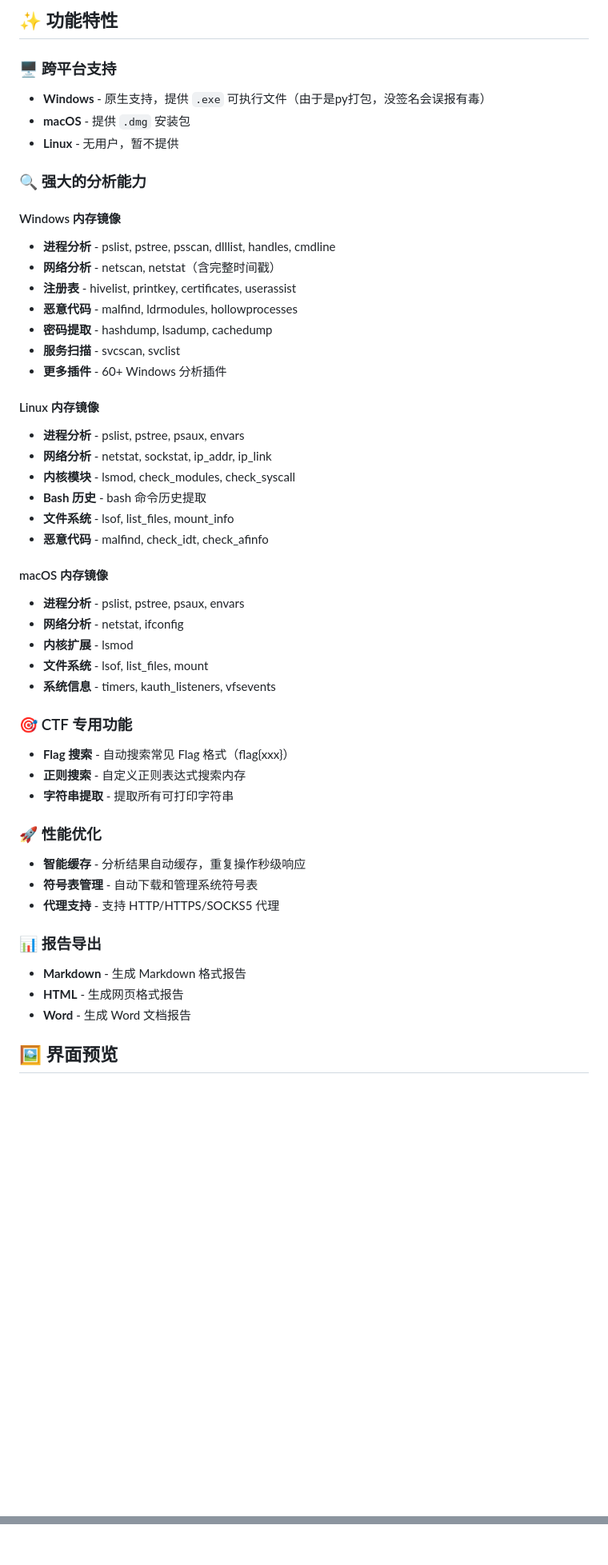
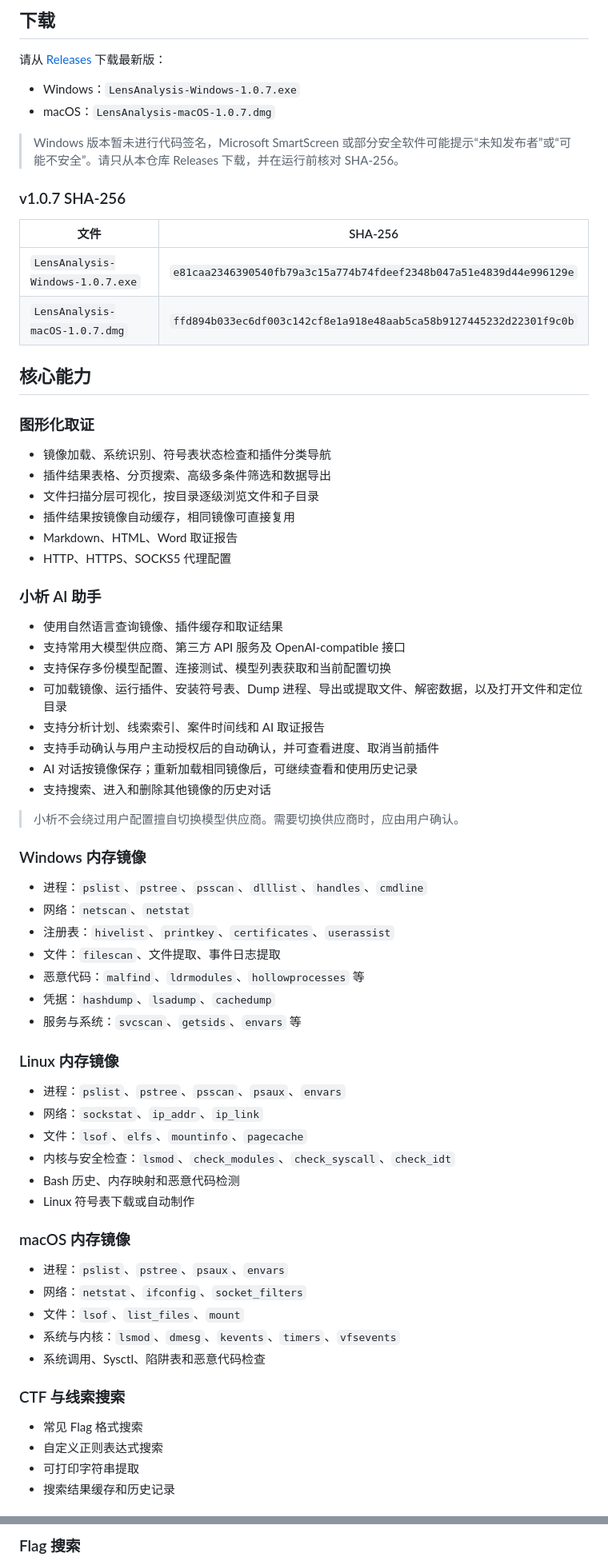
Before and after one commit to hilyary/LensAnalysis, a Markdown page: README.md, 2 parts joined by grey strips. Shown at 80% size. GitHub-like rendering; blank space fills up the shorter version.

Commit message:
docs: refresh README for v1.0.5-v1.0.7
Document current downloads, AI assistant, environment configuration, privacy notes, and cumulative changes since v1.0.5.

```diff
--- a/README.md
+++ b/README.md
@@ -8,57 +10,75 @@
 
-## ✨ 功能特性
+## 下载
 
-### 🖥️ 跨平台支持
+请从 [Releases](https://github.com/hilyary/LensAnalysis/releases/latest) 下载最新版：
 
-- **Windows** - 原生支持，提供 `.exe` 可执行文件（由于是py打包，没签名会误报有毒）
-- **macOS** - 提供 `.dmg` 安装包
-- **Linux** - 无用户，暂不提供
+- Windows：`LensAnalysis-Windows-1.0.7.exe`
+- macOS：`LensAnalysis-macOS-1.0.7.dmg`
 
-### 🔍 强大的分析能力
+> Windows 版本暂未进行代码签名，Microsoft SmartScreen 或部分安全软件可能提示“未知发布者”或“可能不安全”。请只从本仓库 Releases 下载，并在运行前核对 SHA-256。
 
-#### Windows 内存镜像
+### v1.0.7 SHA-256
 
-- **进程分析** - pslist, pstree, psscan, dlllist, handles, cmdline
-- **网络分析** - netscan, netstat（含完整时间戳）
-- **注册表** - hivelist, printkey, certificates, userassist
-- **恶意代码** - malfind, ldrmodules, hollowprocesses
-- **密码提取** - hashdump, lsadump, cachedump
-- **服务扫描** - svcscan, svclist
-- **更多插件** - 60+ Windows 分析插件
+| 文件 | SHA-256 |
+| --- | --- |
+| `LensAnalysis-Windows-1.0.7.exe` | `e81caa2346390540fb79a3c15a774b74fdeef2348b047a51e4839d44e996129e` |
+| `LensAnalysis-macOS-1.0.7.dmg` | `ffd894b033ec6df003c142cf8e1a918e48aab5ca58b9127445232d22301f9c0b` |
 
-#### Linux 内存镜像
+## 核心能力
 
-- **进程分析** - pslist, pstree, psaux, envars
-- **网络分析** - netstat, sockstat, ip_addr, ip_link
-- **内核模块** - lsmod, check_modules, check_syscall
-- **Bash 历史** - bash 命令历史提取
-- **文件系统** - lsof, list_files, mount_info
-- **恶意代码** - malfind, check_idt, check_afinfo
+### 图形化取证
 
-#### macOS 内存镜像
+- 镜像加载、系统识别、符号表状态检查和插件分类导航
+- 插件结果表格、分页搜索、高级多条件筛选和数据导出
+- 文件扫描分层可视化，按目录逐级浏览文件和子目录
+- 插件结果按镜像自动缓存，相同镜像可直接复用
+- Markdown、HTML、Word 取证报告
+- HTTP、HTTPS、SOCKS5 代理配置
 
-- **进程分析** - pslist, pstree, psaux, envars
-- **网络分析** - netstat, ifconfig
-- **内核扩展** - lsmod
-- **文件系统** - lsof, list_files, mount
-- **系统信息** - timers, kauth_listeners, vfsevents
+### 小析 AI 助手
 
-### 🎯 CTF 专用功能
+- 使用自然语言查询镜像、插件缓存和取证结果
+- 支持常用大模型供应商、第三方 API 服务及 OpenAI-compatible 接口
+- 支持保存多份模型配置、连接测试、模型列表获取和当前配置切换
+- 可加载镜像、运行插件、安装符号表、Dump 进程、导出或提取文件、解密数据，以及打开文件和定位目录
+- 支持分析计划、线索索引、案件时间线和 AI 取证报告
+- 支持手动确认与用户主动授权后的自动确认，并可查看进度、取消当前插件
+- AI 对话按镜像保存；重新加载相同镜像后，可继续查看和使用历史记录
+- 支持搜索、进入和删除其他镜像的历史对话
 
-- **Flag 搜索** - 自动搜索常见 Flag 格式（flag{xxx}）
-- **正则搜索** - 自定义正则表达式搜索内存
-- **字符串提取** - 提取所有可打印字符串
+> 小析不会绕过用户配置擅自切换模型供应商。需要切换供应商时，应由用户确认。
 
-### 🚀 性能优化
+### Windows 内存镜像
 
-- **智能缓存** - 分析结果自动缓存，重复操作秒级响应
-- **符号表管理** - 自动下载和管理系统符号表
-- **代理支持** - 支持 HTTP/HTTPS/SOCKS5 代理
+- 进程：`pslist`、`pstree`、`psscan`、`dlllist`、`handles`、`cmdline`
+- 网络：`netscan`、`netstat`
+- 注册表：`hivelist`、`printkey`、`certificates`、`userassist`
+- 文件：`filescan`、文件提取、事件日志提取
+- 恶意代码：`malfind`、`ldrmodules`、`hollowprocesses` 等
+- 凭据：`hashdump`、`lsadump`、`cachedump`
+- 服务与系统：`svcscan`、`getsids`、`envars` 等
 
-### 📊 报告导出
+### Linux 内存镜像
 
-- **Markdown** - 生成 Markdown 格式报告
-- **HTML** - 生成网页格式报告
-- **Word** - 生成 Word 文档报告
+- 进程：`pslist`、`pstree`、`psscan`、`psaux`、`envars`
+- 网络：`sockstat`、`ip_addr`、`ip_link`
+- 文件：`lsof`、`elfs`、`mountinfo`、`pagecache`
+- 内核与安全检查：`lsmod`、`check_modules`、`check_syscall`、`check_idt`
+- Bash 历史、内存映射和恶意代码检测
+- Linux 符号表下载或自动制作
 
-## 🖼️ 界面预览
+### macOS 内存镜像
+
+- 进程：`pslist`、`pstree`、`psaux`、`envars`
+- 网络：`netstat`、`ifconfig`、`socket_filters`
+- 文件：`lsof`、`list_files`、`mount`
+- 系统与内核：`lsmod`、`dmesg`、`kevents`、`timers`、`vfsevents`
+- 系统调用、Sysctl、陷阱表和恶意代码检查
+
+### CTF 与线索搜索
+
+- 常见 Flag 格式搜索
+- 自定义正则表达式搜索
+- 可打印字符串提取
+- 搜索结果缓存和历史记录
+
@@ -85,2 +151,3 @@
 
+### Flag 搜索
 
```
Also changed, not shown: other parts of README.md (+96 -80 lines).
